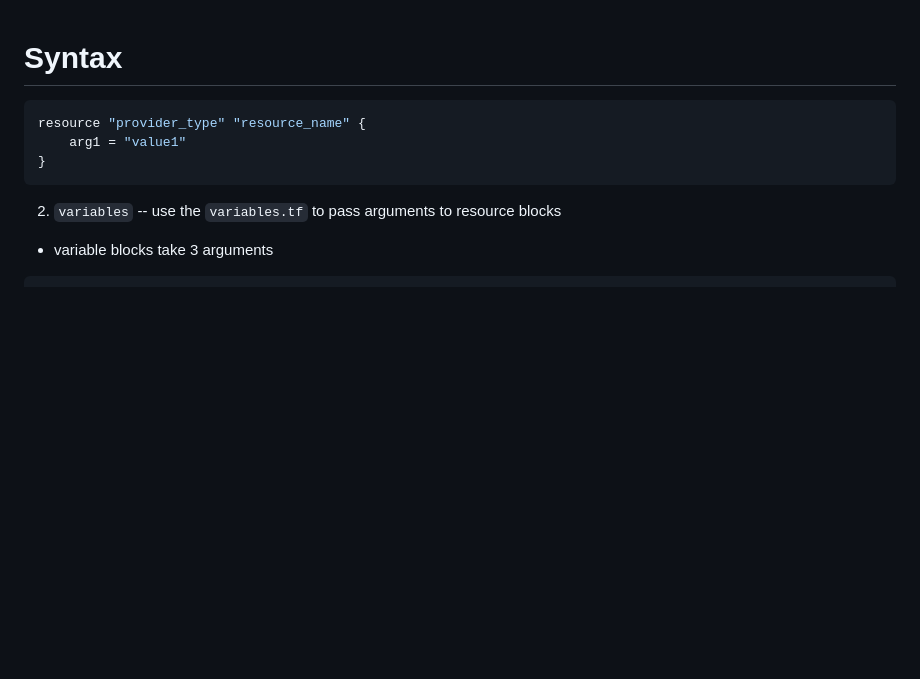
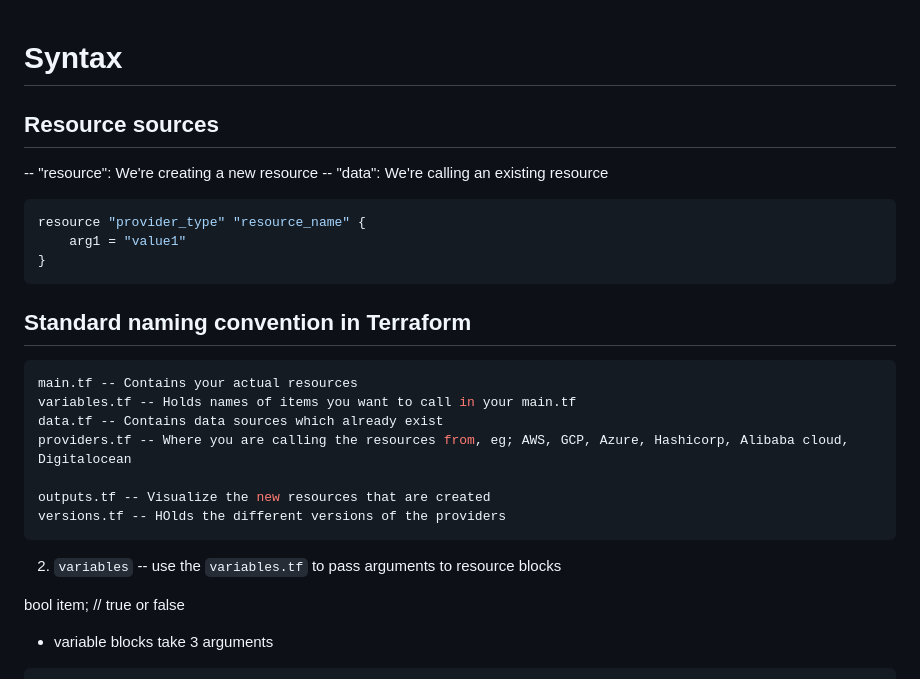
Before and after one commit to ktechhub/devops-bc-2023, a Markdown page: terraform/README.md, the part around the change. Rendered like a GitHub page; blank space fills up the shorter version.

````diff
--- a/terraform/README.md
+++ b/terraform/README.md
@@ -1,4 +1,8 @@
 # Syntax
+
+## Resource sources
+-- "resource": We're creating a new resource
+-- "data": We're calling an existing resource
 
 ```sh
 resource "provider_type" "resource_name" {
@@ -6,7 +10,20 @@ resource "provider_type" "resource_name" {
 }
 ```
 
+## Standard naming convention in Terraform
+```sh
+main.tf -- Contains your actual resources
+variables.tf -- Holds names of items you want to call in your main.tf
+data.tf -- Contains data sources which already exist
+providers.tf -- Where you are calling the resources from, eg; AWS, GCP, Azure, Hashicorp, Alibaba cloud, Digitalocean
+
+outputs.tf -- Visualize the new resources that are created
+versions.tf -- HOlds the different versions of the providers
+```
+
 2. `variables` -- use the `variables.tf` to pass arguments to resource blocks
+
+bool item;      // true or false
 
 - variable blocks take 3 arguments
 
````
